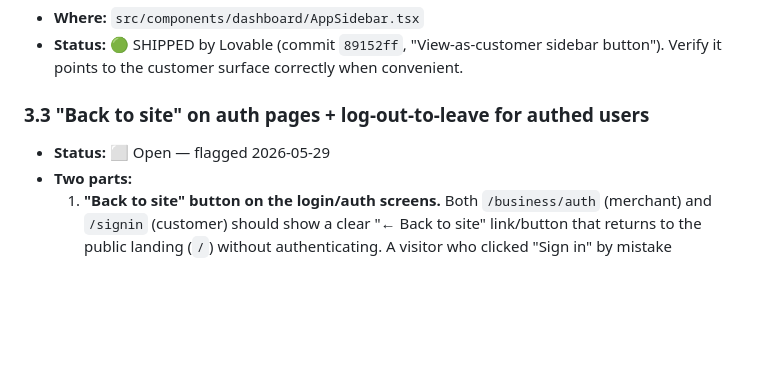
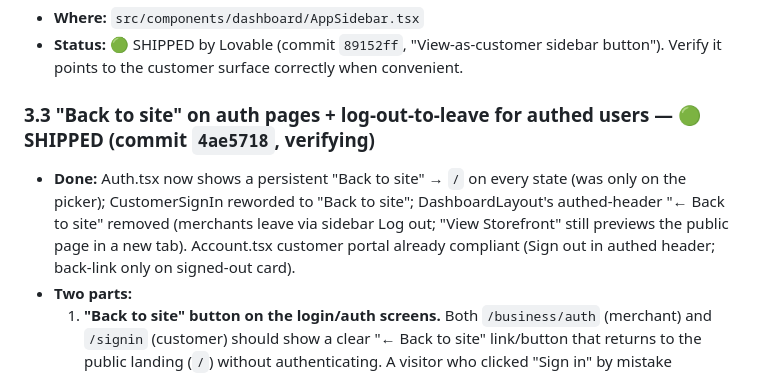
Before and after one commit to devsup76/hub-files, a Markdown page: docs/WOAHH_FIXES_TODO.md, the part around the change. GitHub-like rendering; blank space fills up the shorter version.

Commit message:
docs: 3.3 back-to-site / log-out-to-leave shipped (4ae5718)
Co-Authored-By: Claude Opus 4.8 <noreply@anthropic.com>

```diff
--- a/docs/WOAHH_FIXES_TODO.md
+++ b/docs/WOAHH_FIXES_TODO.md
@@ -83,9 +83,9 @@ See `CLAUDE.md` for full architecture details.
 - **Where:** `src/components/dashboard/AppSidebar.tsx`
 - **Status:** 🟢 SHIPPED by Lovable (commit `89152ff`, "View-as-customer sidebar button"). Verify it points to the customer surface correctly when convenient.
 
-### 3.3 "Back to site" on auth pages + log-out-to-leave for authed users
+### 3.3 "Back to site" on auth pages + log-out-to-leave for authed users — 🟢 SHIPPED (commit `4ae5718`, verifying)
 
-- **Status:** ⬜ Open — flagged 2026-05-29
+- **Done:** Auth.tsx now shows a persistent "Back to site" → `/` on every state (was only on the picker); CustomerSignIn reworded to "Back to site"; DashboardLayout's authed-header "← Back to site" removed (merchants leave via sidebar Log out; "View Storefront" still previews the public page in a new tab). Account.tsx customer portal already compliant (Sign out in authed header; back-link only on signed-out card).
 - **Two parts:**
   1. **"Back to site" button on the login/auth screens.** Both `/business/auth` (merchant) and `/signin` (customer) should show a clear "← Back to site" link/button that returns to the public landing (`/`) without authenticating. A visitor who clicked "Sign in" by mistake currently has no obvious escape back to the marketing site.
   2. **Authed users leave only by logging out.** Once a merchant or customer is signed in, the way out of their portal should be an explicit **Log out** — not a stray "back to site" affordance that drops them onto the public site while still authenticated (confusing session state). So: show "Back to site" only on the *unauthenticated* auth screens; for authed sessions, surface Log out instead.
```
